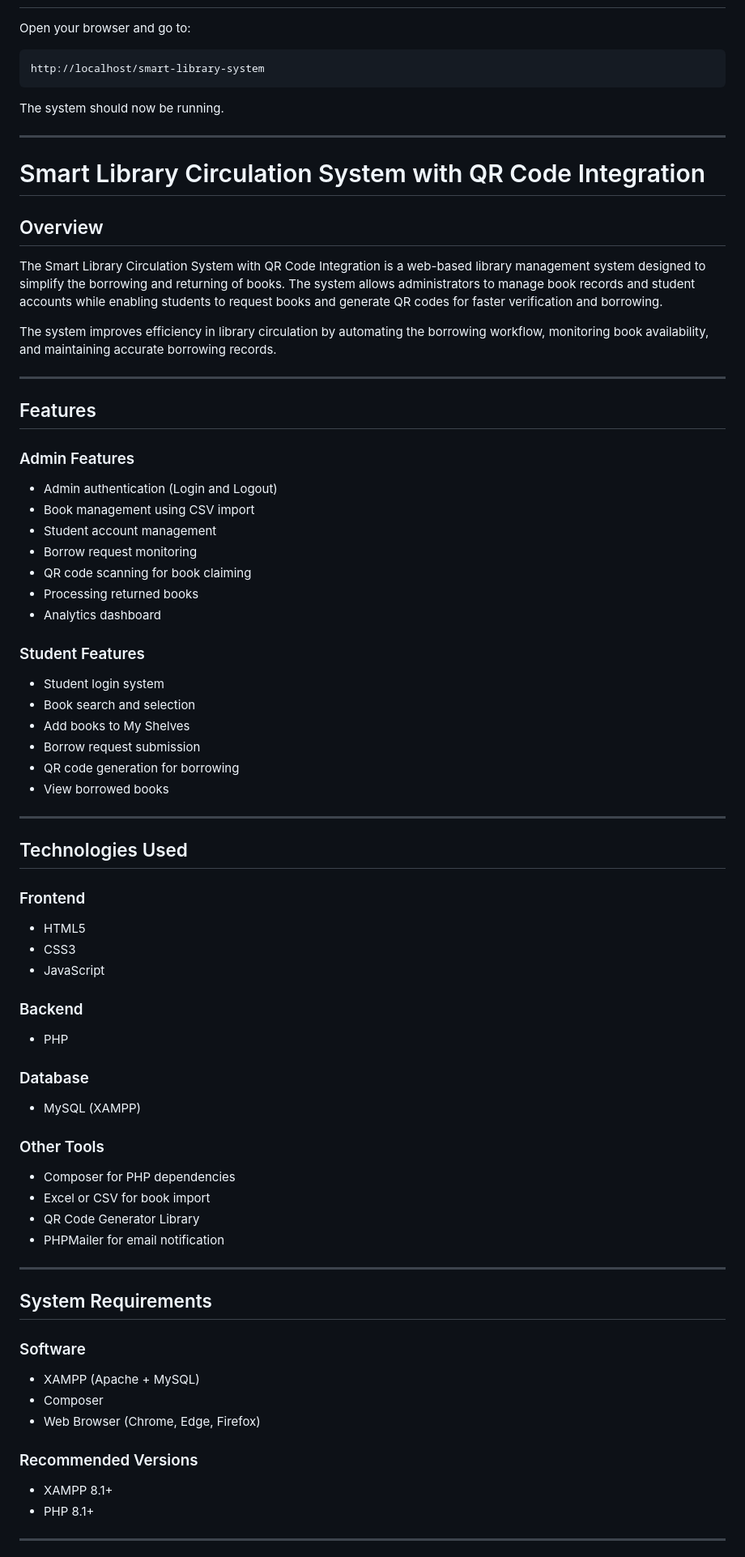
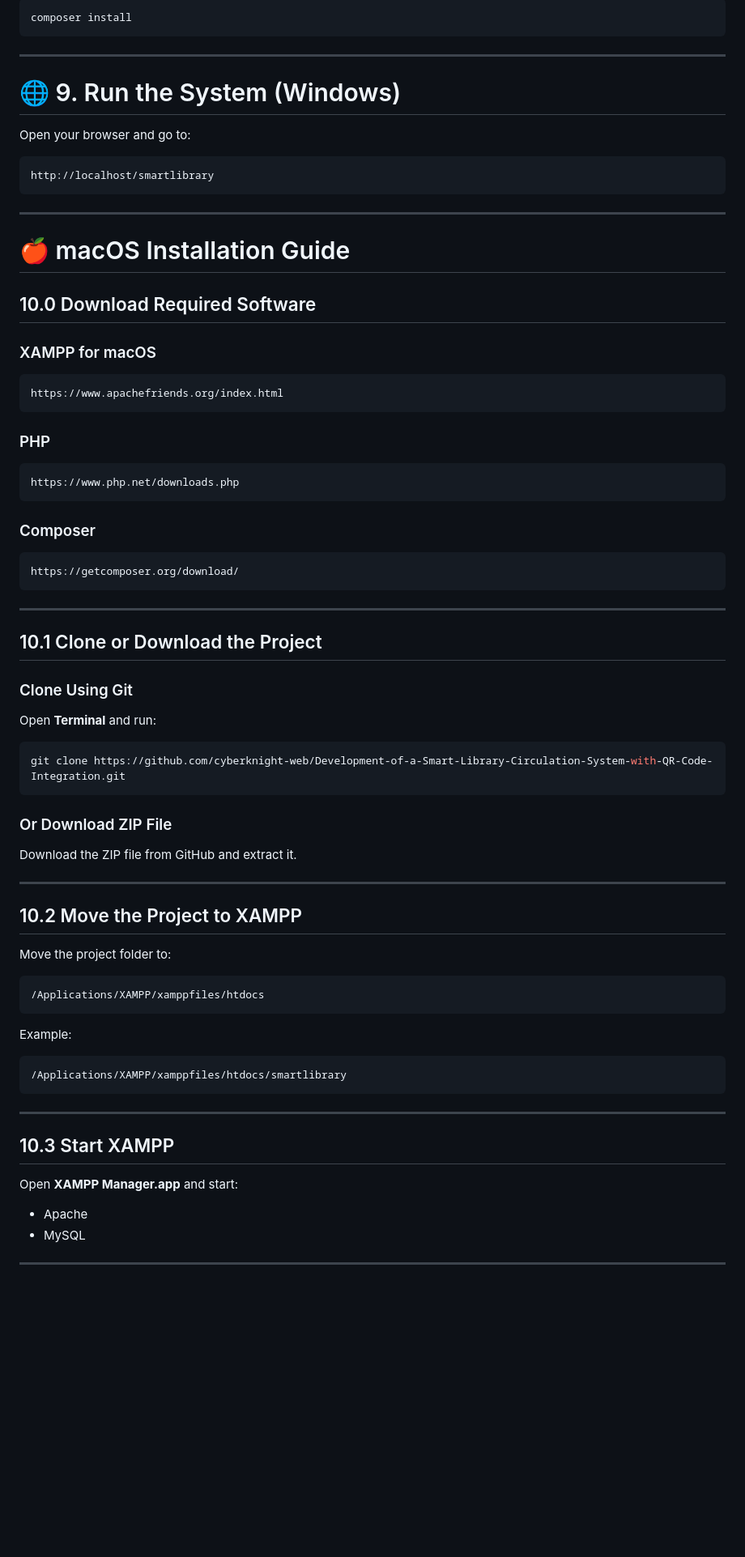
Before and after one commit to cyberknight-web/Development-of-a-Smart-Library-Circulation-System-with-QR-Code-Integration, a Markdown page: README.md, the part around one of its changes. Shown at 81% size. Rendered like a GitHub page; blank space fills up the shorter version.

````diff
--- a/README.md
+++ b/README.md
@@ -209,75 +192,76 @@ Save the configuration file.
+```bash
+composer install
+```
+
+---
+
+# 🌐 9. Run the System (Windows)
 
 Open your browser and go to:
 
+```plaintext
+http://localhost/smartlibrary
 ```
-http://localhost/smart-library-system
-```
-
-The system should now be running.
 
 ---
 
-# Smart Library Circulation System with QR Code Integration
+# 🍎 macOS Installation Guide
 
-## Overview
-The Smart Library Circulation System with QR Code Integration is a web-based library management system designed to simplify the borrowing and returning of books. The system allows administrators to manage book records and student accounts while enabling students to request books and generate QR codes for faster verification and borrowing.
+## 10.0 Download Required Software
 
-The system improves efficiency in library circulation by automating the borrowing workflow, monitoring book availability, and maintaining accurate borrowing records.
+### XAMPP for macOS
+```plaintext
+https://www.apachefriends.org/index.html
+```
+
+### PHP
+```plaintext
+https://www.php.net/downloads.php
+```
+
+### Composer
+```plaintext
+https://getcomposer.org/download/
+```
 
 ---
 
-## Features
+## 10.1 Clone or Download the Project
 
-### Admin Features
-- Admin authentication (Login and Logout)
-- Book management using CSV import
-- Student account management
-- Borrow request monitoring
-- QR code scanning for book claiming
-- Processing returned books
-- Analytics dashboard
+### Clone Using Git
+Open **Terminal** and run:
 
-### Student Features
-- Student login system
-- Book search and selection
-- Add books to My Shelves
-- Borrow request submission
-- QR code generation for borrowing
-- View borrowed books
+```bash
+git clone https://github.com/cyberknight-web/Development-of-a-Smart-Library-Circulation-System-with-QR-Code-Integration.git
+```
+
+### Or Download ZIP File
+Download the ZIP file from GitHub and extract it.
 
 ---
 
-## Technologies Used
+## 10.2 Move the Project to XAMPP
 
-### Frontend
-- HTML5
-- CSS3
-- JavaScript
+Move the project folder to:
 
-### Backend
-- PHP
+```plaintext
+/Applications/XAMPP/xamppfiles/htdocs
+```
 
-### Database
-- MySQL (XAMPP)
+Example:
 
-### Other Tools
-- Composer for PHP dependencies
-- Excel or CSV for book import
-- QR Code Generator Library
-- PHPMailer for email notification
+```plaintext
+/Applications/XAMPP/xamppfiles/htdocs/smartlibrary
+```
 
 ---
 
-## System Requirements
+## 10.3 Start XAMPP
 
-### Software
-- XAMPP (Apache + MySQL)
-- Composer
-- Web Browser (Chrome, Edge, Firefox)
+Open **XAMPP Manager.app** and start:
 
-### Recommended Versions
-- XAMPP 8.1+
-- PHP 8.1+
+- Apache
+- MySQL
 
 ---
 
````
Also changed, not shown: other parts of README.md (+181 -255 lines).
